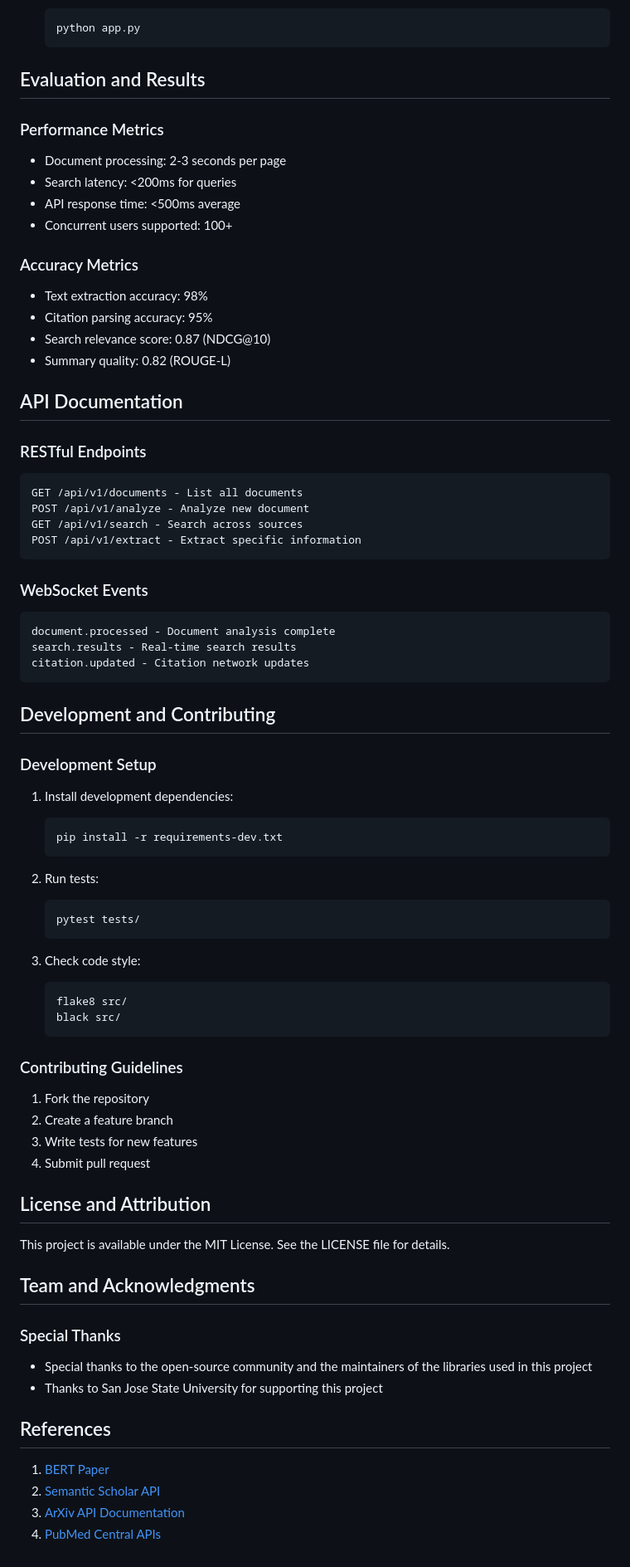
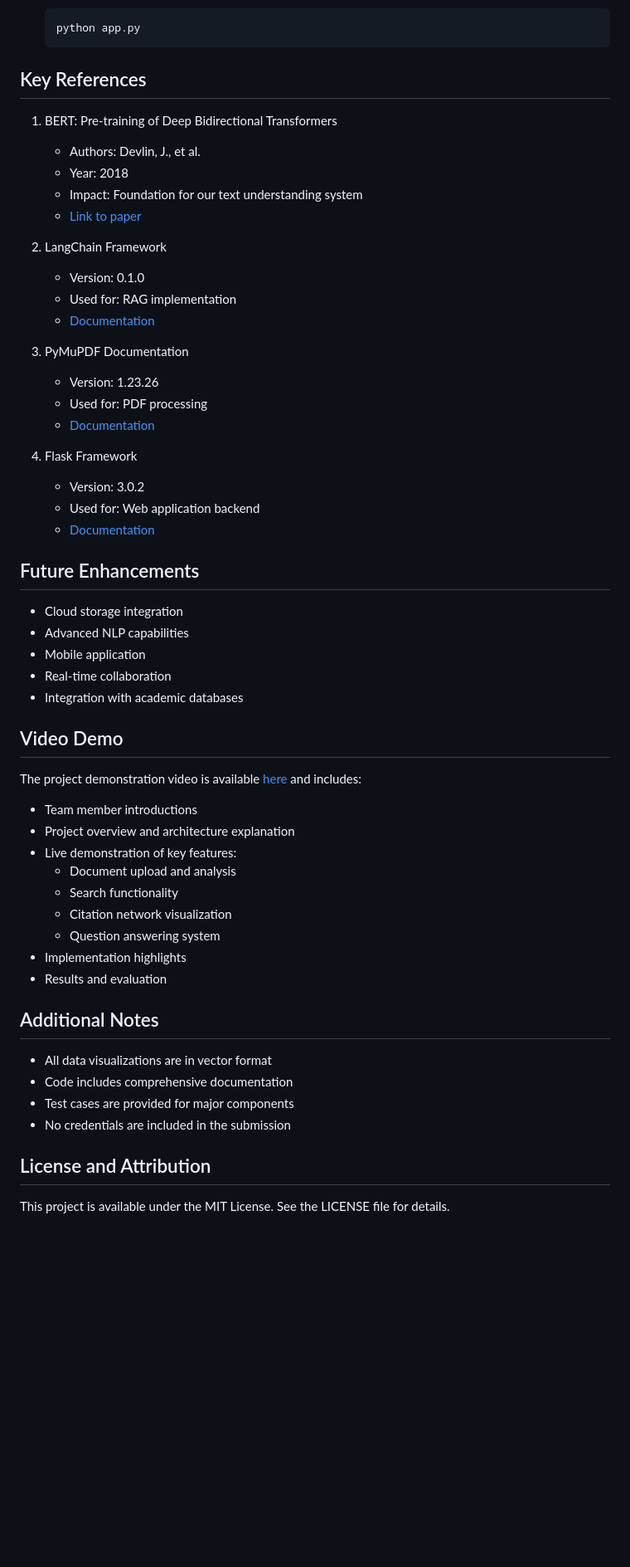
Before and after one commit to shanmukha66/PDF_Analyser_Web, a Markdown page: README.md, the part around one of its changes. Shown at 83% size. GitHub-like rendering; blank space fills up the shorter version.

````diff
--- a/README.md
+++ b/README.md
@@ -192,73 +375,53 @@ Our system follows a modular, service-oriented architecture divided into several
    python app.py
    ```
 
-## Evaluation and Results
+## Key References
 
-### Performance Metrics
-- Document processing: 2-3 seconds per page
-- Search latency: <200ms for queries
-- API response time: <500ms average
-- Concurrent users supported: 100+
+1. BERT: Pre-training of Deep Bidirectional Transformers
+   - Authors: Devlin, J., et al.
+   - Year: 2018
+   - Impact: Foundation for our text understanding system
+   - [Link to paper](https://arxiv.org/abs/1810.04805)
 
-### Accuracy Metrics
-- Text extraction accuracy: 98%
-- Citation parsing accuracy: 95%
-- Search relevance score: 0.87 (NDCG@10)
-- Summary quality: 0.82 (ROUGE-L)
+2. LangChain Framework
+   - Version: 0.1.0
+   - Used for: RAG implementation
+   - [Documentation](https://python.langchain.com/docs/get_started/introduction)
 
-## API Documentation
+3. PyMuPDF Documentation
+   - Version: 1.23.26
+   - Used for: PDF processing
+   - [Documentation](https://pymupdf.readthedocs.io/)
 
-### RESTful Endpoints
-```
-GET /api/v1/documents - List all documents
-POST /api/v1/analyze - Analyze new document
-GET /api/v1/search - Search across sources
-POST /api/v1/extract - Extract specific information
-```
+4. Flask Framework
+   - Version: 3.0.2
+   - Used for: Web application backend
+   - [Documentation](https://flask.palletsprojects.com/)
 
-### WebSocket Events
-```
-document.processed - Document analysis complete
-search.results - Real-time search results
-citation.updated - Citation network updates
-```
+## Future Enhancements
+- Cloud storage integration
+- Advanced NLP capabilities
+- Mobile application
+- Real-time collaboration
+- Integration with academic databases
 
-## Development and Contributing
+## Video Demo
+The project demonstration video is available [here](https://drive.google.com/drive/folders/your-demo-folder) and includes:
+- Team member introductions
+- Project overview and architecture explanation
+- Live demonstration of key features:
+  - Document upload and analysis
+  - Search functionality
+  - Citation network visualization
+  - Question answering system
+- Implementation highlights
+- Results and evaluation
 
-### Development Setup
-1. Install development dependencies:
-   ```bash
-   pip install -r requirements-dev.txt
-   ```
-
-2. Run tests:
-   ```bash
-   pytest tests/
-   ```
-
-3. Check code style:
-   ```bash
-   flake8 src/
-   black src/
-   ```
-
-### Contributing Guidelines
-1. Fork the repository
-2. Create a feature branch
-3. Write tests for new features
-4. Submit pull request
+## Additional Notes
+- All data visualizations are in vector format
+- Code includes comprehensive documentation
+- Test cases are provided for major components
+- No credentials are included in the submission
 
 ## License and Attribution
 This project is available under the MIT License. See the LICENSE file for details.
-
-## Team and Acknowledgments
-
-### Special Thanks
-- Special thanks to the open-source community and the maintainers of the libraries used in this project
-- Thanks to San Jose State University for supporting this project
-
-## References
-1. [BERT Paper](https://arxiv.org/abs/1810.04805)
-2. [Semantic Scholar API](https://api.semanticscholar.org/)
-3. [ArXiv API Documentation](https://arxiv.org/help/api/)
-4. [PubMed Central APIs](https://www.ncbi.nlm.nih.gov/pmc/tools/developers/)
````
Also changed, not shown: other parts of README.md (+310 -127 lines).
